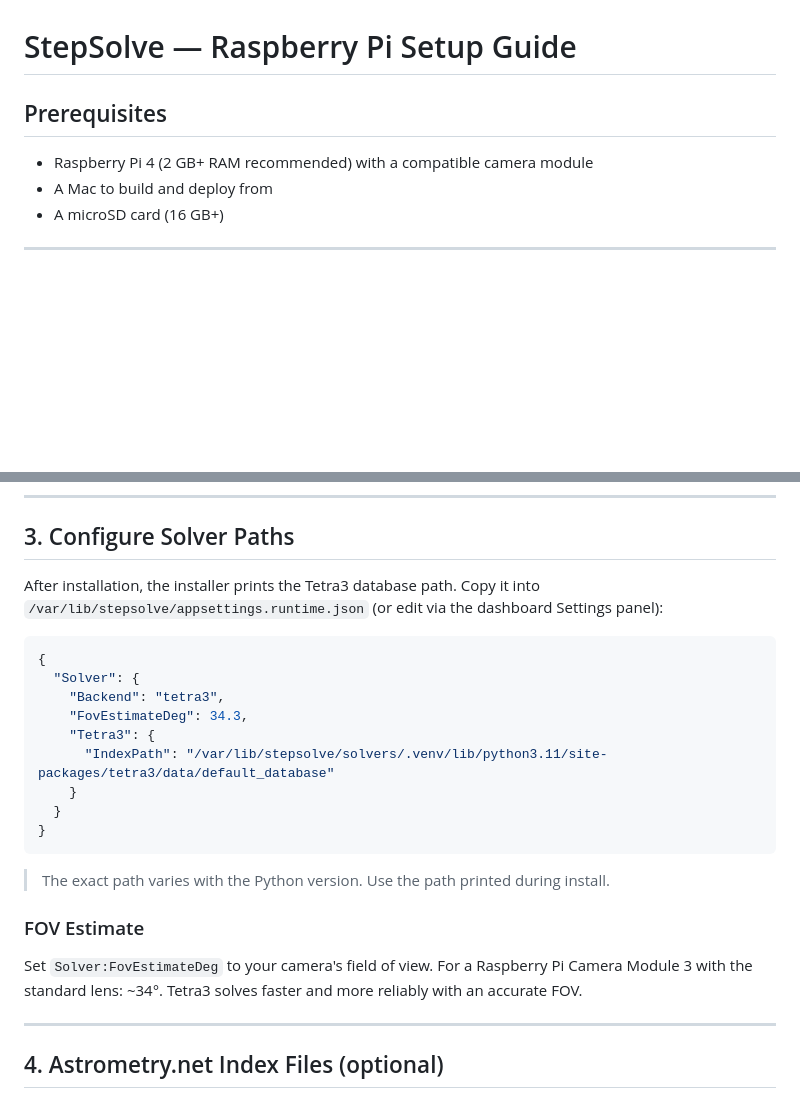
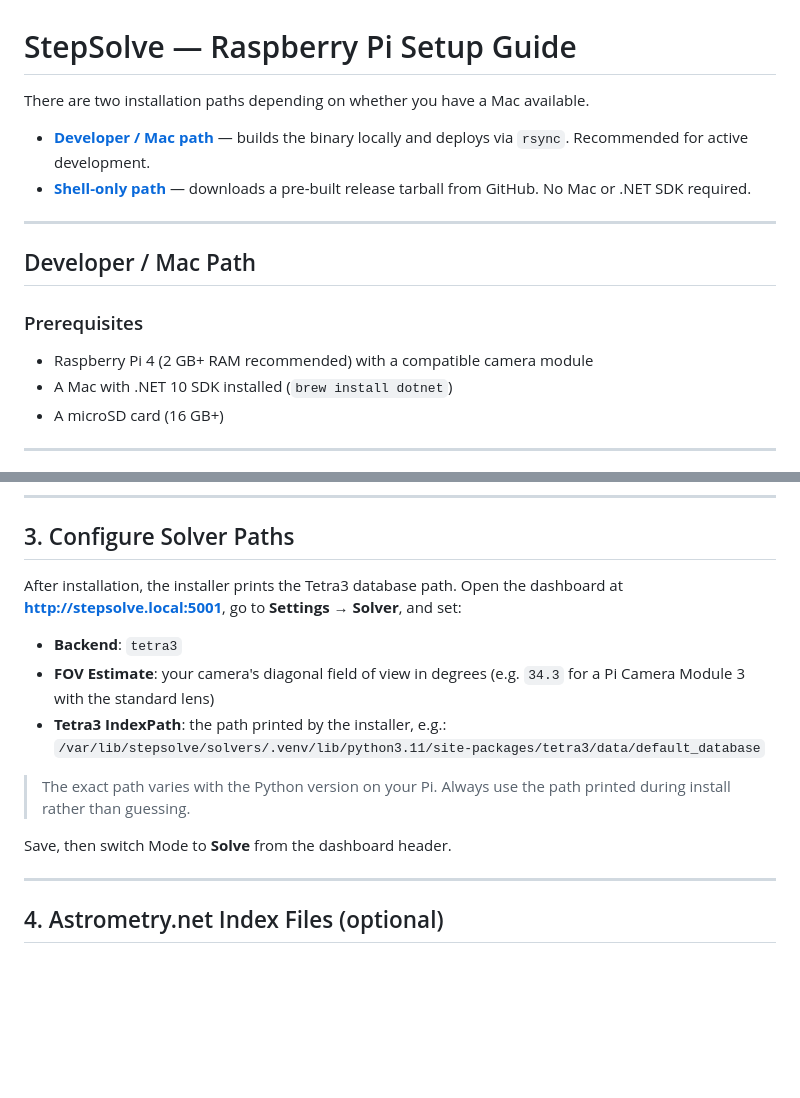
Before and after one commit to tomotvos/stepsolve, a Markdown page: deploy/PI_SETUP.md, 2 parts joined by grey strips. Drawn GitHub-style; blank space fills up the shorter version.

````diff
--- a/deploy/PI_SETUP.md
+++ b/deploy/PI_SETUP.md
@@ -1,9 +1,18 @@
 # StepSolve — Raspberry Pi Setup Guide
 
-## Prerequisites
+There are two installation paths depending on whether you have a Mac available.
+
+- **[Developer / Mac path](#developer-mac-path)** — builds the binary locally and deploys via `rsync`. Recommended for active development.
+- **[Shell-only path](#shell-only-path)** — downloads a pre-built release tarball from GitHub. No Mac or .NET SDK required.
+
+---
+
+## Developer / Mac Path
+
+### Prerequisites
 
 - Raspberry Pi 4 (2 GB+ RAM recommended) with a compatible camera module
-- A Mac to build and deploy from
+- A Mac with .NET 10 SDK installed (`brew install dotnet`)
 - A microSD card (16 GB+)
 
 ---
@@ -46,25 +55,16 @@ When it finishes, the dashboard is at **http://stepsolve.local:5001**.
 
 ## 3. Configure Solver Paths
 
-After installation, the installer prints the Tetra3 database path. Copy it into `/var/lib/stepsolve/appsettings.runtime.json` (or edit via the dashboard Settings panel):
+After installation, the installer prints the Tetra3 database path. Open the dashboard at **http://stepsolve.local:5001**, go to **Settings → Solver**, and set:
 
-```json
-{
-  "Solver": {
-    "Backend": "tetra3",
-    "FovEstimateDeg": 34.3,
-    "Tetra3": {
-      "IndexPath": "/var/lib/stepsolve/solvers/.venv/lib/python3.11/site-packages/tetra3/data/default_database"
-    }
-  }
-}
-```
+- **Backend**: `tetra3`
+- **FOV Estimate**: your camera's diagonal field of view in degrees (e.g. `34.3` for a Pi Camera Module 3 with the standard lens)
+- **Tetra3 IndexPath**: the path printed by the installer, e.g.:
+  `/var/lib/stepsolve/solvers/.venv/lib/python3.11/site-packages/tetra3/data/default_database`
 
-> The exact path varies with the Python version. Use the path printed during install.
+> The exact path varies with the Python version on your Pi. Always use the path printed during install rather than guessing.
 
-### FOV Estimate
-
-Set `Solver:FovEstimateDeg` to your camera's field of view. For a Raspberry Pi Camera Module 3 with the standard lens: ~34°. Tetra3 solves faster and more reliably with an accurate FOV.
+Save, then switch Mode to **Solve** from the dashboard header.
 
 ---
 
````
Also changed, not shown: other parts of deploy/PI_SETUP.md (+46 -0 lines), README.md (+15 -7 lines).
